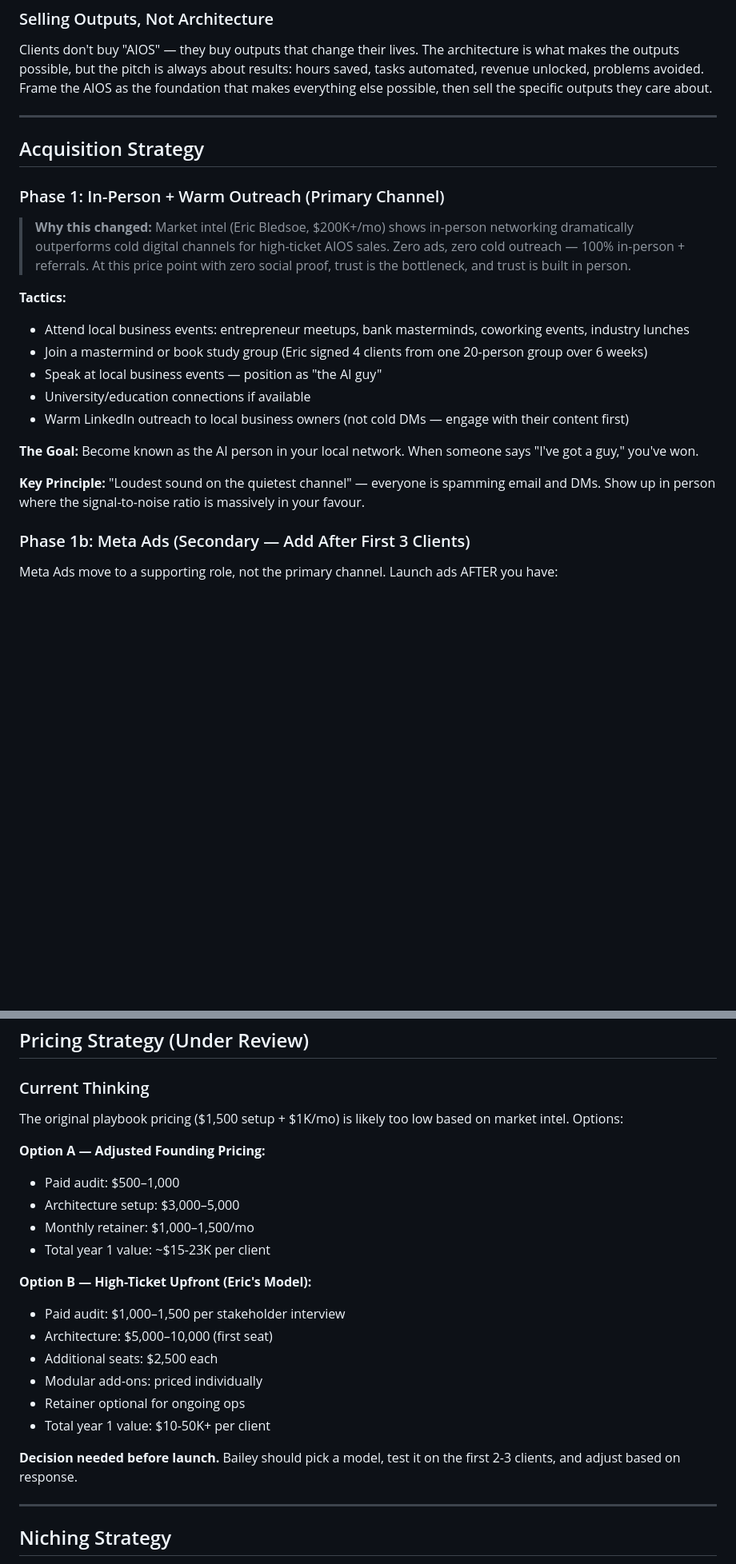
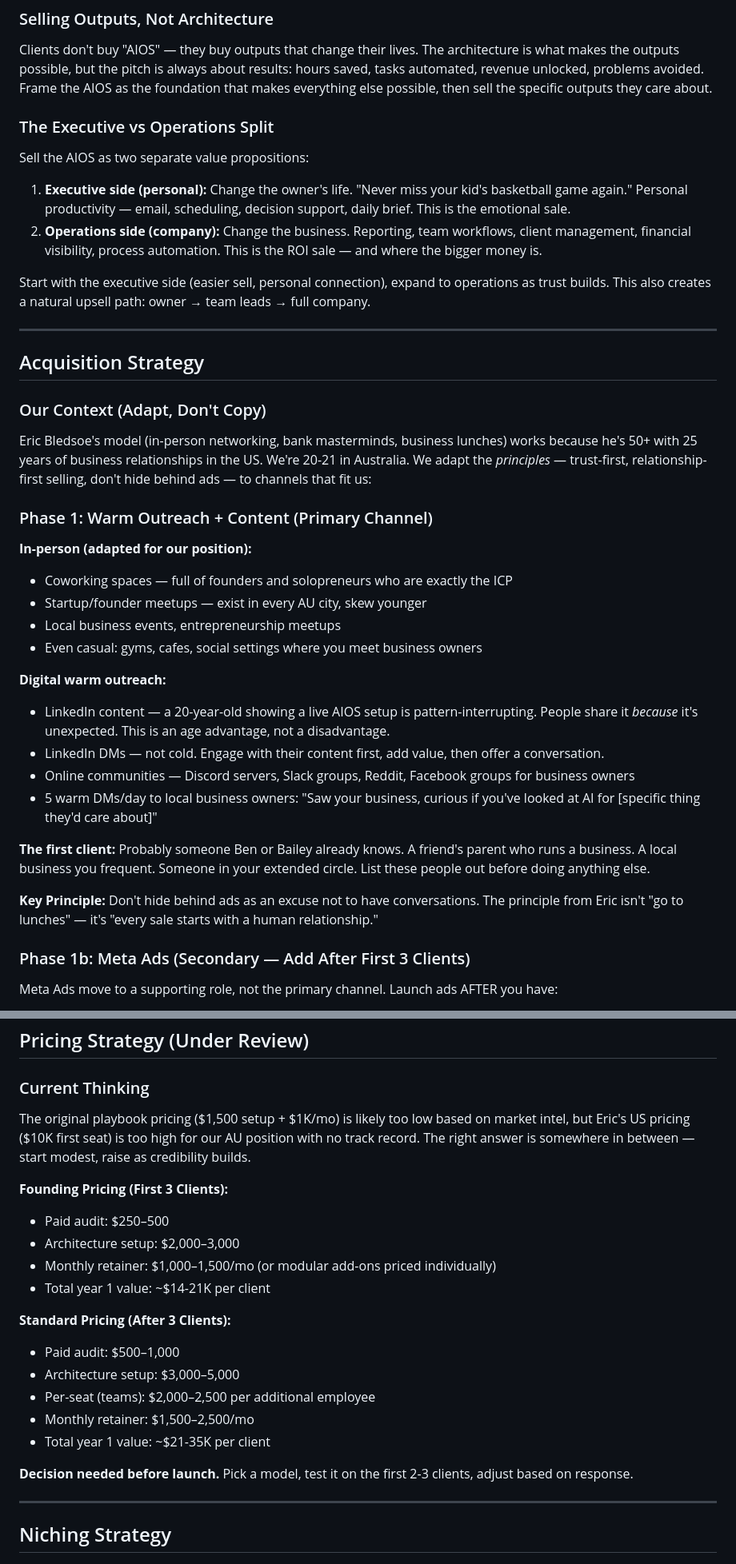
Before and after one commit to benwebb100/AIOS, a Markdown page: context/GTM.md, 2 parts joined by grey strips. Shown at 80% size. GitHub-like rendering; blank space fills up the shorter version.

```diff
--- a/context/GTM.md
+++ b/context/GTM.md
@@ -17,24 +17,38 @@ The differentiator: this isn't another chatbot or Zapier workflow. It's a persis
 ### Selling Outputs, Not Architecture
 Clients don't buy "AIOS" — they buy outputs that change their lives. The architecture is what makes the outputs possible, but the pitch is always about results: hours saved, tasks automated, revenue unlocked, problems avoided. Frame the AIOS as the foundation that makes everything else possible, then sell the specific outputs they care about.
 
+### The Executive vs Operations Split
+Sell the AIOS as two separate value propositions:
+
+1. **Executive side (personal):** Change the owner's life. "Never miss your kid's basketball game again." Personal productivity — email, scheduling, decision support, daily brief. This is the emotional sale.
+2. **Operations side (company):** Change the business. Reporting, team workflows, client management, financial visibility, process automation. This is the ROI sale — and where the bigger money is.
+
+Start with the executive side (easier sell, personal connection), expand to operations as trust builds. This also creates a natural upsell path: owner → team leads → full company.
+
 ---
 
 ## Acquisition Strategy
 
-### Phase 1: In-Person + Warm Outreach (Primary Channel)
+### Our Context (Adapt, Don't Copy)
+Eric Bledsoe's model (in-person networking, bank masterminds, business lunches) works because he's 50+ with 25 years of business relationships in the US. We're 20-21 in Australia. We adapt the *principles* — trust-first, relationship-first selling, don't hide behind ads — to channels that fit us:
 
-> **Why this changed:** Market intel (Eric Bledsoe, $200K+/mo) shows in-person networking dramatically outperforms cold digital channels for high-ticket AIOS sales. Zero ads, zero cold outreach — 100% in-person + referrals. At this price point with zero social proof, trust is the bottleneck, and trust is built in person.
+### Phase 1: Warm Outreach + Content (Primary Channel)
 
-**Tactics:**
-- Attend local business events: entrepreneur meetups, bank masterminds, coworking events, industry lunches
-- Join a mastermind or book study group (Eric signed 4 clients from one 20-person group over 6 weeks)
-- Speak at local business events — position as "the AI guy"
-- University/education connections if available
-- Warm LinkedIn outreach to local business owners (not cold DMs — engage with their content first)
+**In-person (adapted for our position):**
+- Coworking spaces — full of founders and solopreneurs who are exactly the ICP
+- Startup/founder meetups — exist in every AU city, skew younger
+- Local business events, entrepreneurship meetups
+- Even casual: gyms, cafes, social settings where you meet business owners
 
-**The Goal:** Become known as the AI person in your local network. When someone says "I've got a guy," you've won.
+**Digital warm outreach:**
+- LinkedIn content — a 20-year-old showing a live AIOS setup is pattern-interrupting. People share it *because* it's unexpected. This is an age advantage, not a disadvantage.
+- LinkedIn DMs — not cold. Engage with their content first, add value, then offer a conversation.
+- Online communities — Discord servers, Slack groups, Reddit, Facebook groups for business owners
+- 5 warm DMs/day to local business owners: "Saw your business, curious if you've looked at AI for [specific thing they'd care about]"
 
-**Key Principle:** "Loudest sound on the quietest channel" — everyone is spamming email and DMs. Show up in person where the signal-to-noise ratio is massively in your favour.
+**The first client:** Probably someone Ben or Bailey already knows. A friend's parent who runs a business. A local business you frequent. Someone in your extended circle. List these people out before doing anything else.
+
+**Key Principle:** Don't hide behind ads as an excuse not to have conversations. The principle from Eric isn't "go to lunches" — it's "every sale starts with a human relationship."
 
 ### Phase 1b: Meta Ads (Secondary — Add After First 3 Clients)
 Meta Ads move to a supporting role, not the primary channel. Launch ads AFTER you have:
@@ -111,23 +126,22 @@ Use price to qualify clients. If they baulk, they're risk/price averse and won't
 ## Pricing Strategy (Under Review)
 
 ### Current Thinking
-The original playbook pricing ($1,500 setup + $1K/mo) is likely too low based on market intel. Options:
+The original playbook pricing ($1,500 setup + $1K/mo) is likely too low based on market intel, but Eric's US pricing ($10K first seat) is too high for our AU position with no track record. The right answer is somewhere in between — start modest, raise as credibility builds.
 
-**Option A — Adjusted Founding Pricing:**
+**Founding Pricing (First 3 Clients):**
+- Paid audit: $250–500
+- Architecture setup: $2,000–3,000
+- Monthly retainer: $1,000–1,500/mo (or modular add-ons priced individually)
+- Total year 1 value: ~$14-21K per client
+
+**Standard Pricing (After 3 Clients):**
 - Paid audit: $500–1,000
 - Architecture setup: $3,000–5,000
-- Monthly retainer: $1,000–1,500/mo
-- Total year 1 value: ~$15-23K per client
+- Per-seat (teams): $2,000–2,500 per additional employee
+- Monthly retainer: $1,500–2,500/mo
+- Total year 1 value: ~$21-35K per client
 
-**Option B — High-Ticket Upfront (Eric's Model):**
-- Paid audit: $1,000–1,500 per stakeholder interview
-- Architecture: $5,000–10,000 (first seat)
-- Additional seats: $2,500 each
-- Modular add-ons: priced individually
-- Retainer optional for ongoing ops
-- Total year 1 value: $10-50K+ per client
-
-**Decision needed before launch.** Bailey should pick a model, test it on the first 2-3 clients, and adjust based on response.
+**Decision needed before launch.** Pick a model, test it on the first 2-3 clients, adjust based on response.
 
 ---
 
```
Also changed, not shown: other parts of context/GTM.md (+35 -19 lines), context/About.md (+8 -1 lines).
